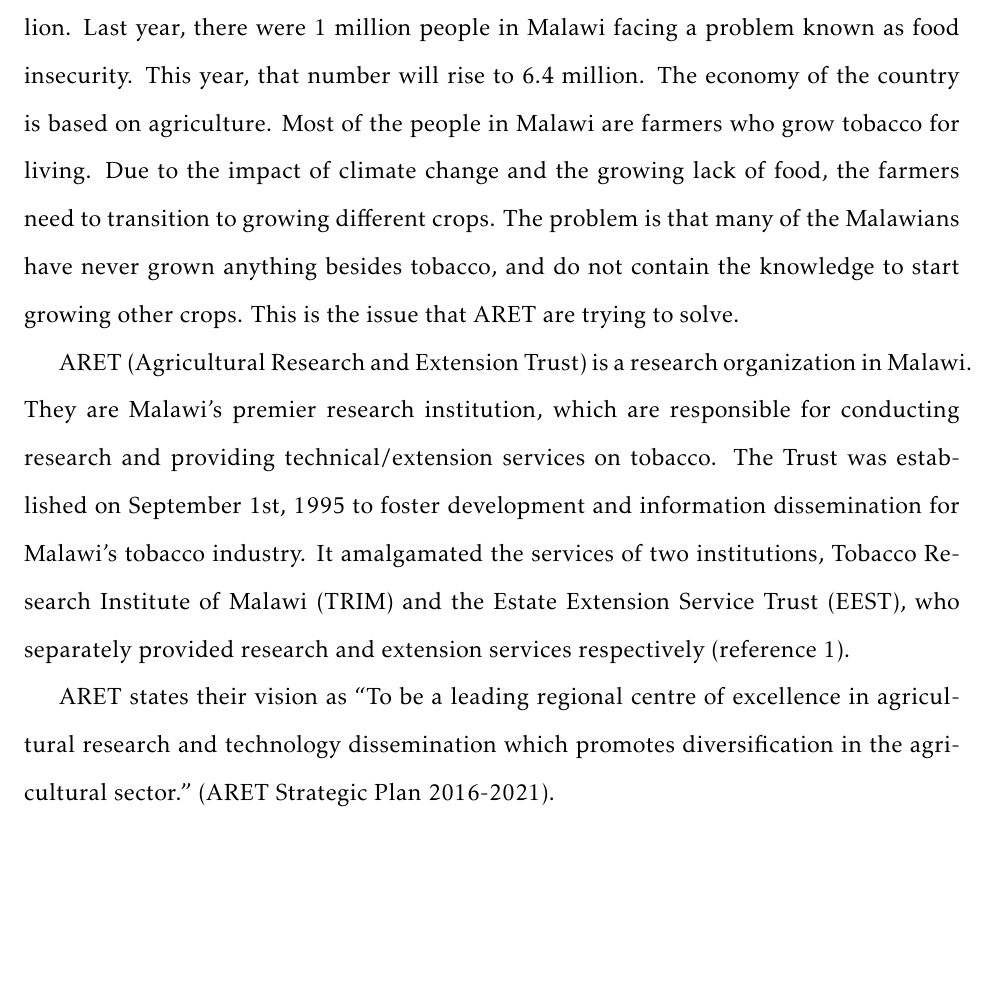
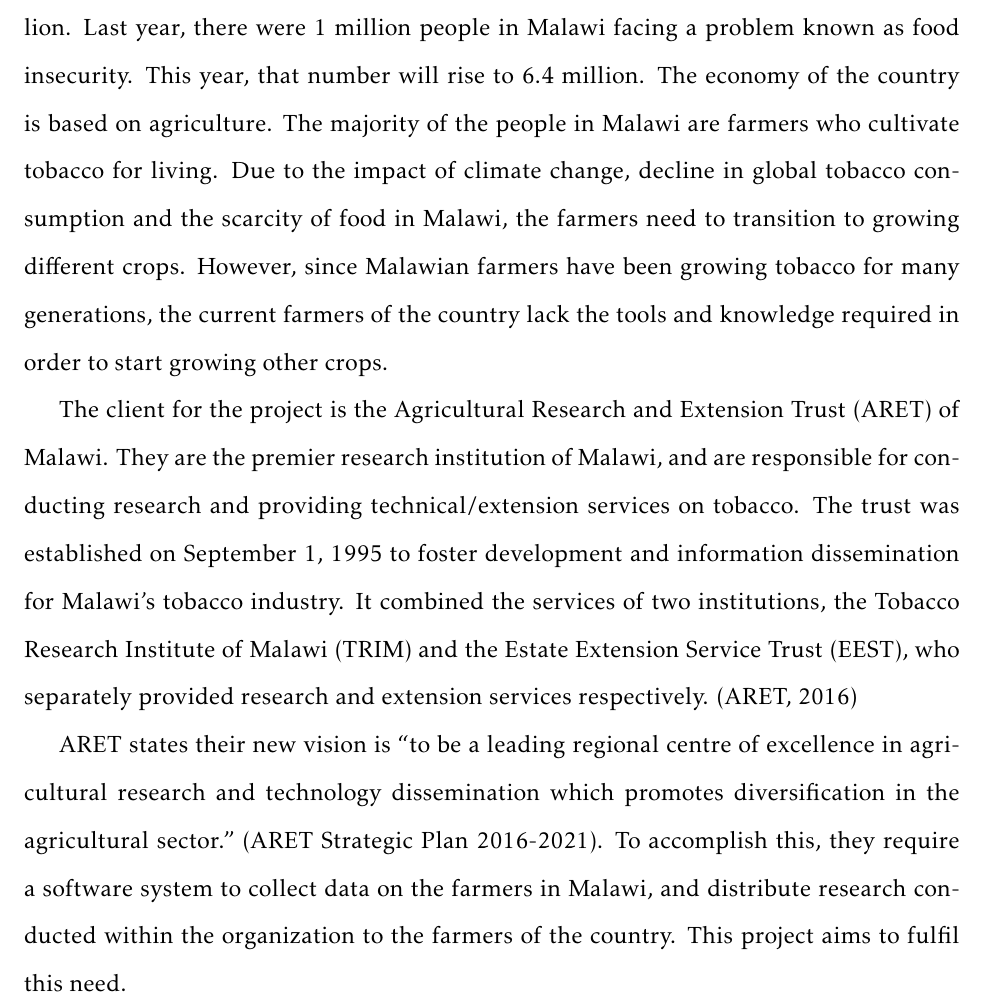
Before and after one commit to neivin/cis3750, a LaTeX document (a1/a1_cis3750.tex): part of page 3 of 12 before the commit and part of page 3 of 13 after it, cut so that both start at the same text, the shorter picture padded with empty space. The pictures show the PDF file a1/a1_cis3750.pdf that the author committed with the source.

Commit message:
done report

```diff
--- a/a1/a1_cis3750.tex
+++ b/a1/a1_cis3750.tex
@@ -61,15 +64,15 @@
 \pagenumbering{arabic} %pagenumbering in arabic numbers
 
 \section{Client Details}
-Malawi is a country located in the warm heart of Africa, with a population of 16.4 million. Last year, there were 1 million people in Malawi facing a problem known as food insecurity. This year, that number will rise to 6.4 million. The economy of the country is based on agriculture. Most of the people in Malawi are farmers who grow tobacco for living. Due to the impact of climate change and the growing lack of food, the farmers need to transition to growing different crops. The problem is that many of the Malawians have never grown anything besides tobacco, and do not contain the knowledge to start growing other crops. This is the issue that ARET are trying to solve. \par
+Malawi is a country located in the warm heart of Africa, with a population of 16.4 million. Last year, there were 1 million people in Malawi facing a problem known as food insecurity. This year, that number will rise to 6.4 million. The economy of the country is based on agriculture. The majority of the people in Malawi are farmers who cultivate tobacco for living. Due to the impact of climate change, decline in global tobacco consumption and the scarcity of food in Malawi, the farmers need to transition to growing different crops. However, since Malawian farmers have been growing tobacco for many generations, the current farmers of the country lack the tools and knowledge required in order to start growing other crops.
 
-ARET (Agricultural Research and Extension Trust) is a research organization in Malawi. They are Malawi’s premier research institution, which are  responsible for conducting research and providing technical/extension services on tobacco. The Trust was established on September 1st, 1995 to foster development and information dissemination for Malawi’s tobacco industry. It amalgamated the services of two institutions, Tobacco Research Institute of Malawi (TRIM) and the Estate Extension Service Trust (EEST), who separately provided research and extension services respectively (reference 1). \par
+The client for the project is the Agricultural Research and Extension Trust (ARET) of Malawi. They are the premier research institution of Malawi, and are responsible for conducting research and providing technical/extension services on tobacco. The trust was established on September 1, 1995 to foster development and information dissemination for Malawi's tobacco industry. It combined the services of two institutions, the Tobacco Research Institute of Malawi (TRIM) and the Estate Extension Service Trust (EEST), who separately provided research and extension services respectively. (ARET, 2016)
 
-ARET states their vision as “To be a leading regional centre of excellence in agricultural research and technology dissemination which promotes diversification in the agricultural sector.” (ARET Strategic Plan 2016-2021).
+ARET states their new vision is “to be a leading regional centre of excellence in agricultural research and technology dissemination which promotes diversification in the agricultural sector.” (ARET Strategic Plan 2016-2021). To accomplish this, they require a software system to collect data on the farmers in Malawi, and distribute research conducted within the organization to the farmers of the country. This project aims to fulfil this need.
 
 \clearpage
 \section{Team Details}
-\subsection{Team Name and Logo}
+\subsection{Team Name}
 The team name for the project is "Hanlon."\par
 The name is inspired by the eponymous highway that runs through the city of Guelph, and signifies the team's ties to the University of Guelph, as well as the city of Guelph.\\
 
@@ -185,0 +192 @@
+\item Agricultural Research and Extension Trust of Malawi (2016). \emph{About ARET Malawi.}
```
Also changed, not shown: a1/a1_cis3750.pdf, a1/a1_cis3750.tex (18 more changed lines).
